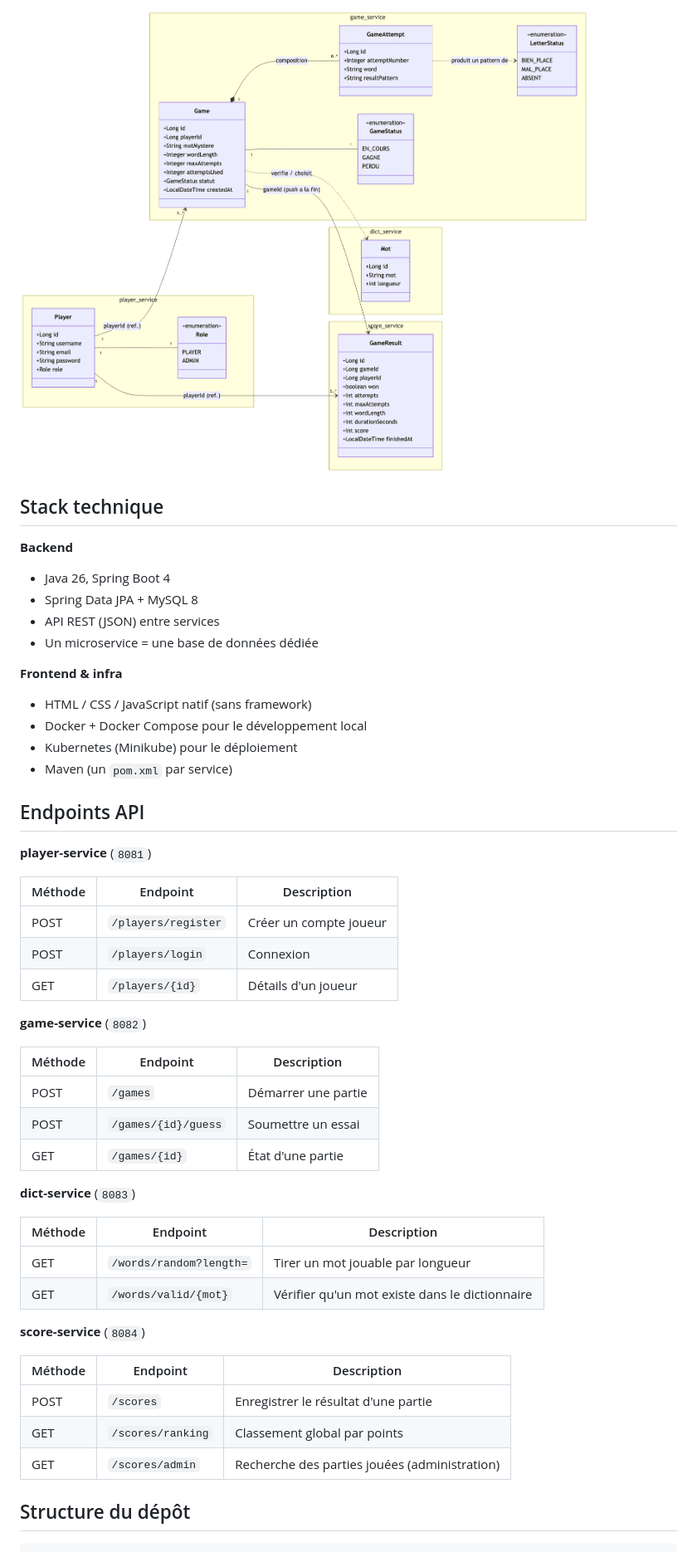
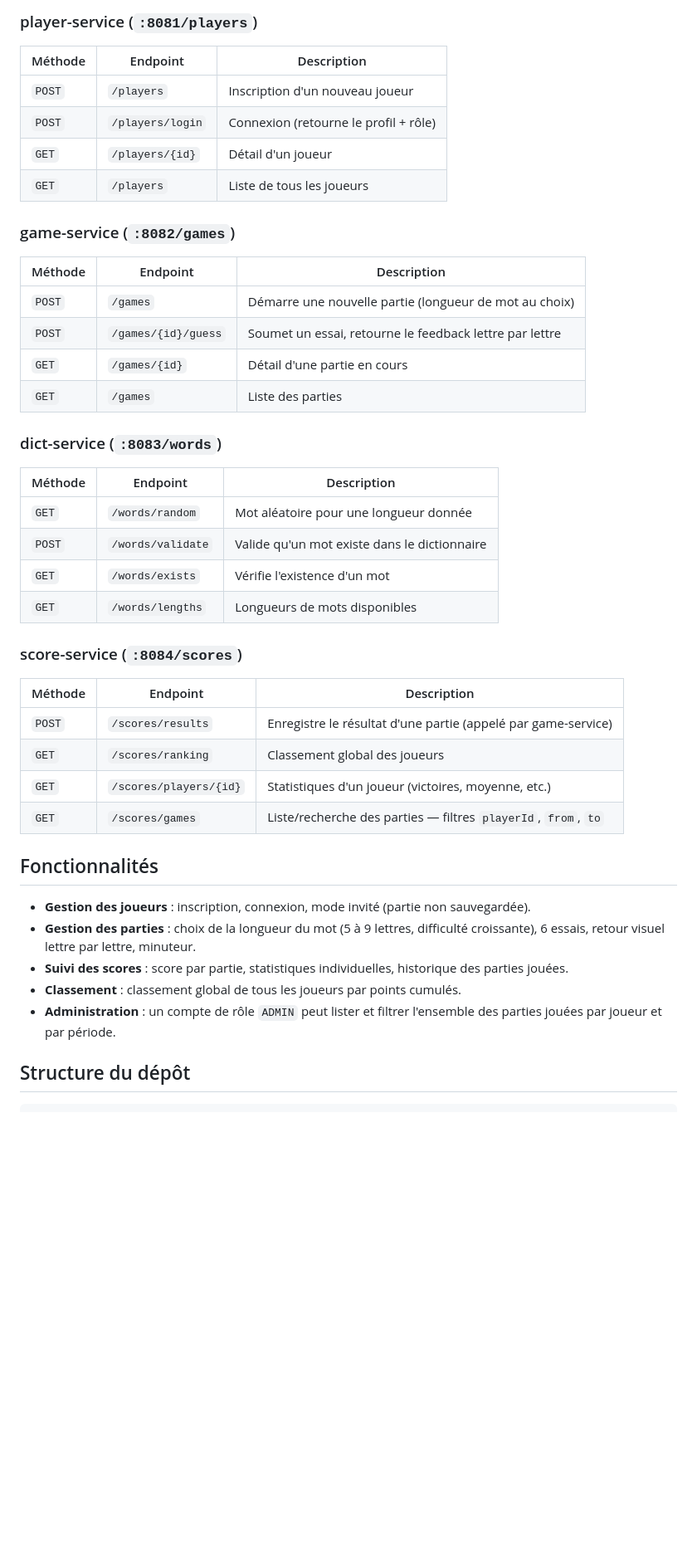
Before and after one commit to Steven-1105/M2_SITN_Motus, a Markdown page: README.md, the part around one of its changes. Shown at 83% size. GitHub-like rendering; blank space fills up the shorter version.

Commit message:
Reprend la structure du README d'origine (avant l'ecrasement), avec le logo et les captures actuels

```diff
--- a/README.md
+++ b/README.md
@@ -87,52 +147,43 @@ Le frontend communique en REST/JSON avec les trois services exposés publiquemen
 
-![Diagramme de classes du modèle métier](docs/diagrams/class-diagram.png)
-
-## Stack technique
-
-**Backend**
-- Java 26, Spring Boot 4
-- Spring Data JPA + MySQL 8
-- API REST (JSON) entre services
-- Un microservice = une base de données dédiée
-
-**Frontend & infra**
-- HTML / CSS / JavaScript natif (sans framework)
-- Docker + Docker Compose pour le développement local
-- Kubernetes (Minikube) pour le déploiement
-- Maven (un `pom.xml` par service)
-
-## Endpoints API
-
-**player-service** (`8081`)
-
+### player-service (`:8081/players`)
 | Méthode | Endpoint | Description |
 |---|---|---|
-| POST | `/players/register` | Créer un compte joueur |
-| POST | `/players/login` | Connexion |
-| GET | `/players/{id}` | Détails d'un joueur |
+| `POST` | `/players` | Inscription d'un nouveau joueur |
+| `POST` | `/players/login` | Connexion (retourne le profil + rôle) |
+| `GET` | `/players/{id}` | Détail d'un joueur |
+| `GET` | `/players` | Liste de tous les joueurs |
 
-**game-service** (`8082`)
-
+### game-service (`:8082/games`)
 | Méthode | Endpoint | Description |
 |---|---|---|
-| POST | `/games` | Démarrer une partie |
-| POST | `/games/{id}/guess` | Soumettre un essai |
-| GET | `/games/{id}` | État d'une partie |
+| `POST` | `/games` | Démarre une nouvelle partie (longueur de mot au choix) |
+| `POST` | `/games/{id}/guess` | Soumet un essai, retourne le feedback lettre par lettre |
+| `GET` | `/games/{id}` | Détail d'une partie en cours |
+| `GET` | `/games` | Liste des parties |
 
-**dict-service** (`8083`)
-
+### dict-service (`:8083/words`)
 | Méthode | Endpoint | Description |
 |---|---|---|
-| GET | `/words/random?length=` | Tirer un mot jouable par longueur |
-| GET | `/words/valid/{mot}` | Vérifier qu'un mot existe dans le dictionnaire |
+| `GET` | `/words/random` | Mot aléatoire pour une longueur donnée |
+| `POST` | `/words/validate` | Valide qu'un mot existe dans le dictionnaire |
+| `GET` | `/words/exists` | Vérifie l'existence d'un mot |
+| `GET` | `/words/lengths` | Longueurs de mots disponibles |
 
-**score-service** (`8084`)
-
+### score-service (`:8084/scores`)
 | Méthode | Endpoint | Description |
 |---|---|---|
-| POST | `/scores` | Enregistrer le résultat d'une partie |
-| GET | `/scores/ranking` | Classement global par points |
-| GET | `/scores/admin` | Recherche des parties jouées (administration) |
+| `POST` | `/scores/results` | Enregistre le résultat d'une partie (appelé par game-service) |
+| `GET` | `/scores/ranking` | Classement global des joueurs |
+| `GET` | `/scores/players/{id}` | Statistiques d'un joueur (victoires, moyenne, etc.) |
+| `GET` | `/scores/games` | Liste/recherche des parties — filtres `playerId`, `from`, `to` |
+
+## Fonctionnalités
+
+- **Gestion des joueurs** : inscription, connexion, mode invité (partie non sauvegardée).
+- **Gestion des parties** : choix de la longueur du mot (5 à 9 lettres, difficulté croissante), 6 essais, retour visuel lettre par lettre, minuteur.
+- **Suivi des scores** : score par partie, statistiques individuelles, historique des parties jouées.
+- **Classement** : classement global de tous les joueurs par points cumulés.
+- **Administration** : un compte de rôle `ADMIN` peut lister et filtrer l'ensemble des parties jouées par joueur et par période.
 
 ## Structure du dépôt
 
```
Also changed, not shown: other parts of README.md (+116 -79 lines).
